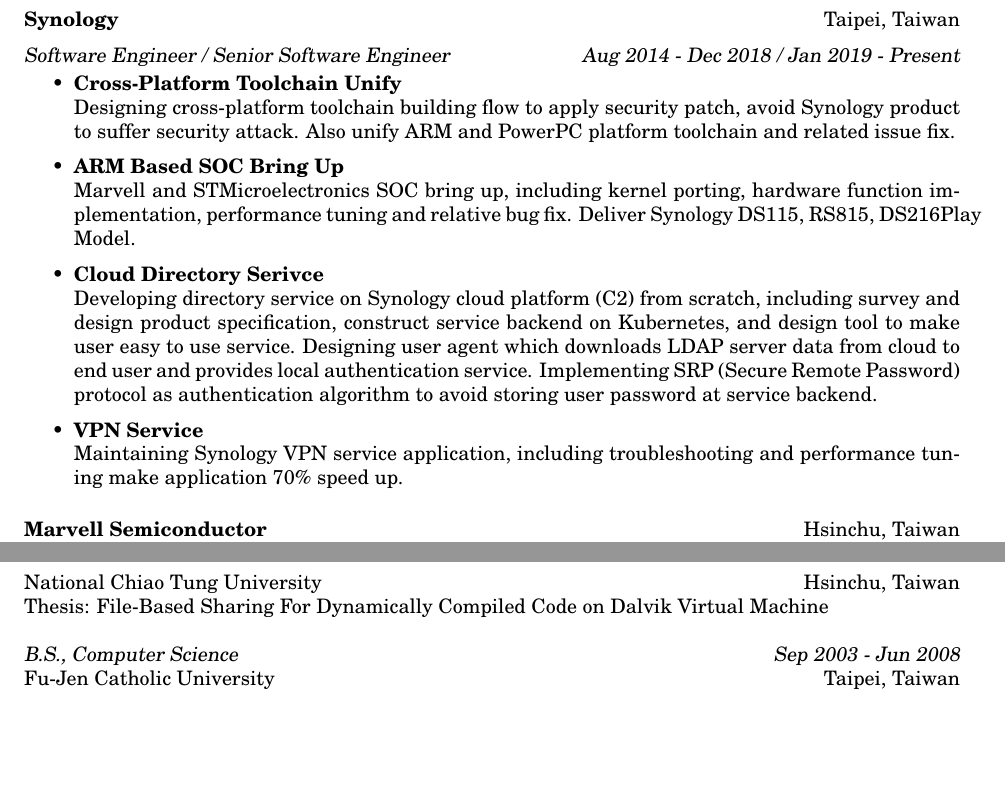
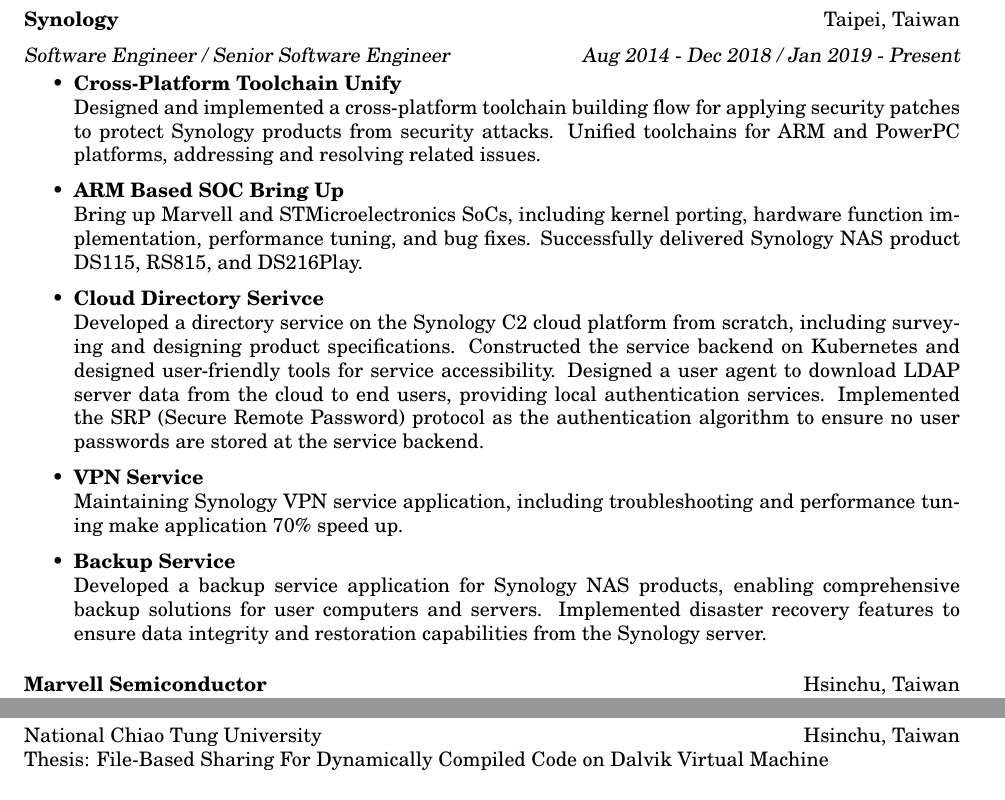
Before and after one commit to kkoala0864/Resume_latex, a LaTeX CV (Resume.tex): two parts of the page, joined at a grey line, cut so that both start at the same text, the shorter picture padded with empty space. Compiled offline with pdfLaTeX.

Commit message:
<Resume> udpate backup service

```diff
--- a/Resume.tex
+++ b/Resume.tex
@@ -13,7 +13,7 @@
 \pagestyle{fancy}     % set pagestyle for document
 \rhead{ {\it Neil Huang}\\{\it p. \thepage} } % put text in header (right side)
 \cfoot{}                                     % the foot is empty
-\topmargin=-0.5in % start text higher on the page
+\topmargin=-1.3in % start text higher on the page
 
 \begin{document}
 \thispagestyle{empty} % this page has no header
@@ -33,20 +33,21 @@
 
 \begin{itemize} \itemsep +4pt
    \item {\bf Cross-Platform Toolchain Unify}\\
-   Designing cross-platform toolchain building flow to apply security patch, avoid Synology product to suffer security attack.
-   Also unify ARM and PowerPC platform toolchain and related issue fix.
+   Designed and implemented a cross-platform toolchain building flow for applying security patches to protect Synology products from security attacks.
+   Unified toolchains for ARM and PowerPC platforms, addressing and resolving related issues.
 
    \item {\bf ARM Based SOC Bring Up}\\
-   Marvell and STMicroelectronics SOC bring up, including kernel porting, hardware function implementation, performance tuning and relative bug fix.
-   Deliver Synology DS115, RS815, DS216Play Model.
+   Bring up Marvell and STMicroelectronics SoCs, including kernel porting, hardware function implementation, performance tuning, and bug fixes.
+   Successfully delivered Synology NAS product DS115, RS815, and DS216Play.
 
    \item {\bf Cloud Directory Serivce}\\
-   Developing directory service on Synology cloud platform (C2) from scratch, including survey and design product specification, construct service backend on Kubernetes, and design tool to make user easy to use service.
-   Designing user agent which downloads LDAP server data from cloud to end user and provides local authentication service.
-   Implementing SRP (Secure Remote Password) protocol as authentication algorithm to avoid storing user password at service backend.
+   Developed a directory service on the Synology C2 cloud platform from scratch, including surveying and designing product specifications. Constructed the service backend on Kubernetes and designed user-friendly tools for service accessibility. Designed a user agent to download LDAP server data from the cloud to end users, providing local authentication services. Implemented the SRP (Secure Remote Password) protocol as the authentication algorithm to ensure no user passwords are stored at the service backend.
 
    \item {\bf VPN Service}\\
    Maintaining Synology VPN service application, including troubleshooting and performance tuning make application 70\% speed up.
+
+   \item {\bf Backup Service}\\
+   Developed a backup service application for Synology NAS products, enabling comprehensive backup solutions for user computers and servers. Implemented disaster recovery features to ensure data integrity and restoration capabilities from the Synology server.
 
 \end{itemize}
 
@@ -72,11 +73,9 @@
 \section{\centerline{EDUCATION}}
 \noindent\rule[0.25\baselineskip]{\textwidth}{1pt}
-\vspace{6pt}
+\vspace{3pt}
 {\sl M.S., Computer Science \hspace{0.2in} \hfill Sep 2008 - Sep 2010} \\
 {National Chiao Tung University} \hspace{0.2in} \hfill Hsinchu, Taiwan \\
 Thesis: File-Based Sharing For Dynamically Compiled Code on Dalvik Virtual Machine
 
-{\sl B.S., Computer Science \hspace{0.2in} \hfill Sep 2003 - Jun 2008} \\
-{Fu-Jen Catholic University} \hspace{0.2in} \hfill Taipei, Taiwan \\
 \end{resume}
 \end{document}
```
Also changed, not shown: Resume.tex (6 more changed lines).
